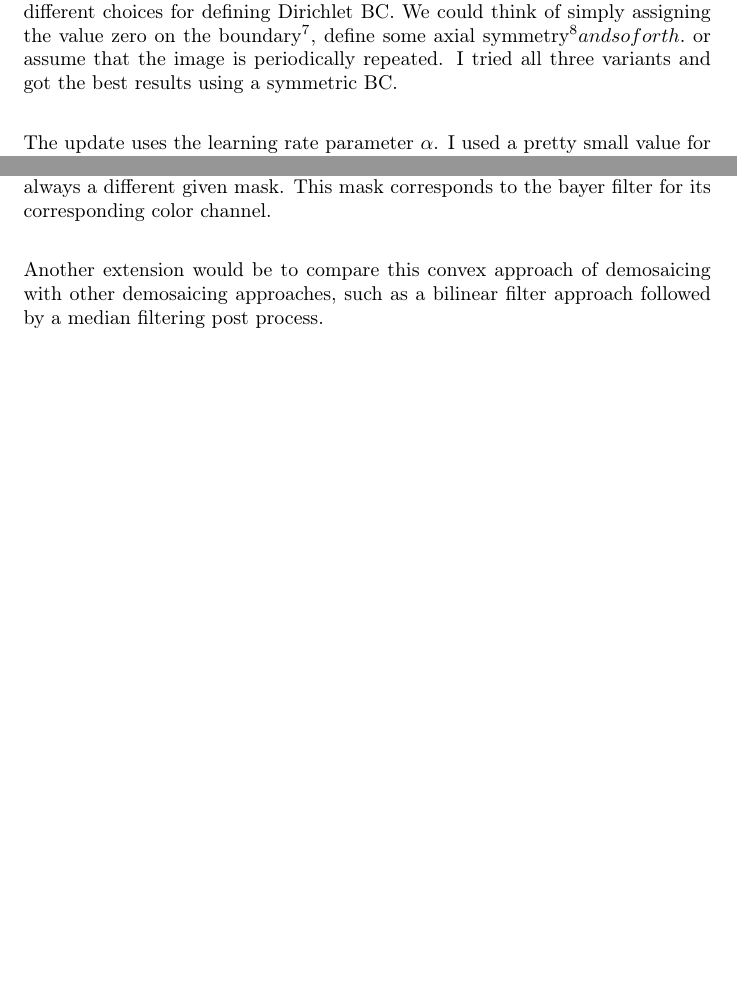
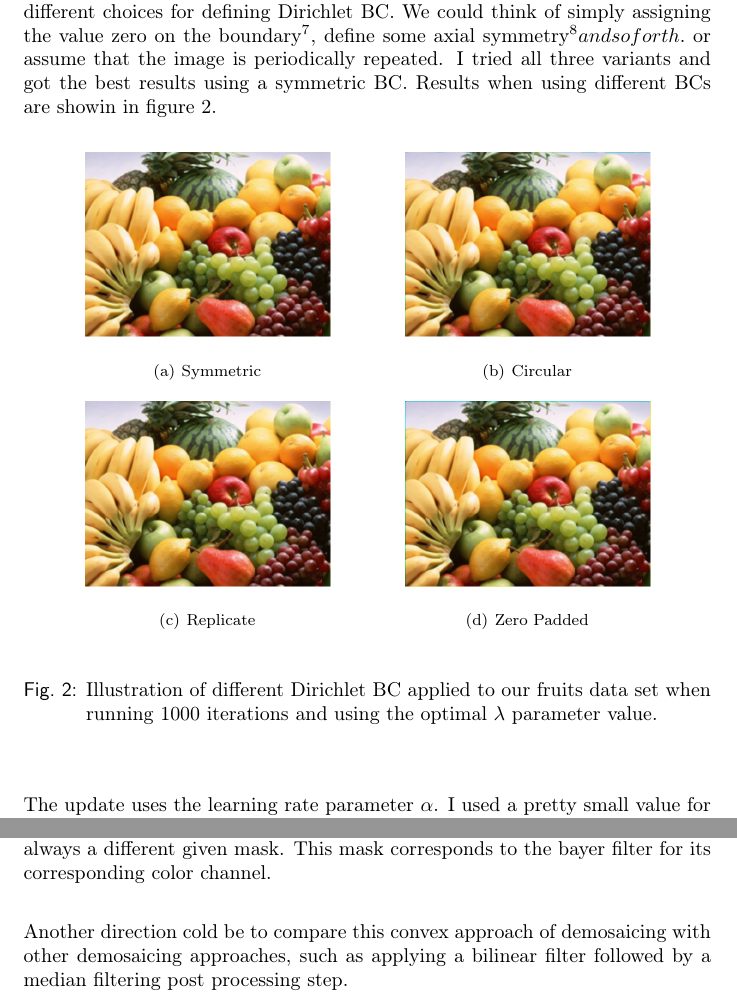
Before and after one commit to simplay/convex_opt, a LaTeX document (1/report/project1.tex): two parts of pages 11 and 21 of 21, joined at a grey line, cut so that both start at the same text, the shorter picture padded with empty space. Compiled offline with pdfLaTeX.

Commit message:
Added BC figures in report

```diff
--- a/1/report/project1.tex
+++ b/1/report/project1.tex
@@ -281,8 +281,31 @@ Note that our update rule uses the auxiliary function $\tau$ defined as in equat
 This observation tells us, that we have to extend the images $g$ and $u$ by a 2 pixel width and height border. In other words, the images $u$, $g$ are extended by 2 pixels on the left, on the right, on top and on the bottom. This extension depicts our \emph{boundary condition} (BC). Defining a explicit BC will fully constraint our system and will finally allow us to solve the optimization problem. Note once chosen a particular BC and found an iterative solution, this introduced boundary can simply be truncated. This ensures the same dimensionality as we initially had.
 
 For choosing the BC we have several possibilities. For my implementation I only experimented with the \emph{Dirichlet BC}, that directly constraint the pixel value of the boundary pixels. Another possibility would have been to try out von Neumann BC by constraing the derivatives on the boundary directly. However, I did not try this out, since as far as I understand my problem it is less related to some velocity vector field. The demosaicing is rather supposed to denote a spatial coherent problem. For such problems there is rather a constant velocity field present. This intuition made me choose the Dirichlet BC.
-There are different choices for defining Dirichlet BC. We could think of simply assigning the value zero on the boundary$\footnote{This corresponds to zero padding}$, define some axial symmetry$\footnote{This means that the boundary axis depicts the mirror axis. I.e. u(d, y) = u(-d,y)} and so forth.$ or assume that the image is periodically repeated. I tried all three variants and got the best results using a symmetric BC.
-% TODO show some images when using different Dirichlet BCs
+There are different choices for defining Dirichlet BC. We could think of simply assigning the value zero on the boundary$\footnote{This corresponds to zero padding}$, define some axial symmetry$\footnote{This means that the boundary axis depicts the mirror axis. I.e. u(d, y) = u(-d,y)} and so forth.$ or assume that the image is periodically repeated. I tried all three variants and got the best results using a symmetric BC. Results when using different BCs are showin in figure $\ref{fig:diff_dirichlet_bc}$.
+
+\begin{figure}[H]
+\begin{center}
+  \subfigure[Symmetric]{
+   \includegraphics[scale =0.23] {figures/add/fruits_i1000_bc_symm}
+   \label{fig:subfig1111}
+ }
+ \subfigure[Circular]{
+   \includegraphics[scale =0.23] {figures/add/fruits_i1000_bc_circular}
+   \label{fig:subfig1222}
+ }
+~
+  \subfigure[Replicate]{
+   \includegraphics[scale =0.23] {figures/add/fruits_i1000_bc_replicate}
+   \label{fig:subfig11113}
+ }
+ \subfigure[Zero Padded]{
+   \includegraphics[scale =0.23] {figures/add/fruits_i1000_bc_zeropadded}
+   \label{fig:subfig12224}
+ }
+\end{center}
+\caption{Illustration of different Dirichlet BC applied to our fruits data set when running 1000 iterations and using the optimal $\lambda$ parameter value.}
+\label{fig:diff_dirichlet_bc}
+\end{figure}
 
 The update uses the learning rate parameter $\alpha$. I used a pretty small value for it of $\alpha=0.001$. Using this value for alpha resulted in convergence of my results. Note that I determined this value by a try and error approach. The only free parameter left to be retrieved is hence the regularization term $\lambda$.
 
@@ -553,6 +576,6 @@ In the following some additional results. Figure $\ref{fig:complete_5k_fruits}$
 
 For future work we could try to generalize our convex solver to be capable to deal with other convex problems as stated in the exercise session. In some sense demosaicing is similar to the inpainting task. think of demosaicing as solving inpainting on a grayscale image three times, once for each color channel having always a different given mask. This mask corresponds to the bayer filter for its corresponding color channel.
 
-Another extension would be to compare this convex approach of demosaicing with other demosaicing approaches, such as a bilinear filter approach followed by a median filtering post process.
+Another direction cold be to compare this convex approach of demosaicing with other demosaicing approaches, such as applying a bilinear filter followed by a median filtering post processing step.
 
 \end{document}
```
Also changed, not shown: 1/report/figures/add/fruits_i1000_bc_circular.png (renamed from 1/report/figures/fruits_i1000_bc_circular.png), 1/report/figures/add/fruits_i1000_bc_replicate.png (renamed from 1/report/figures/fruits_i1000_bc_replicate.png), 1/report/figures/add/fruits_i1000_bc_zeropadded.png (renamed from 1/report/figures/fruits_i1000_bc_zeropadded.png).
